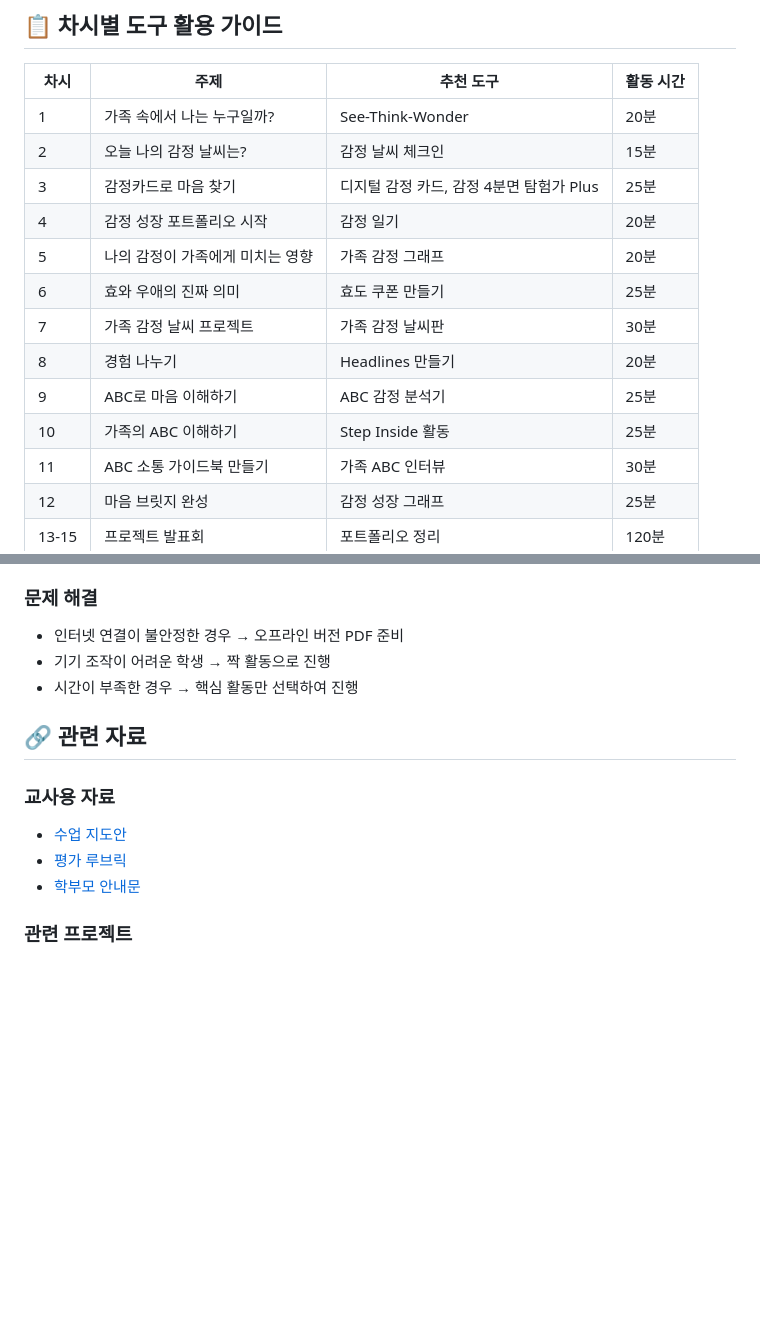
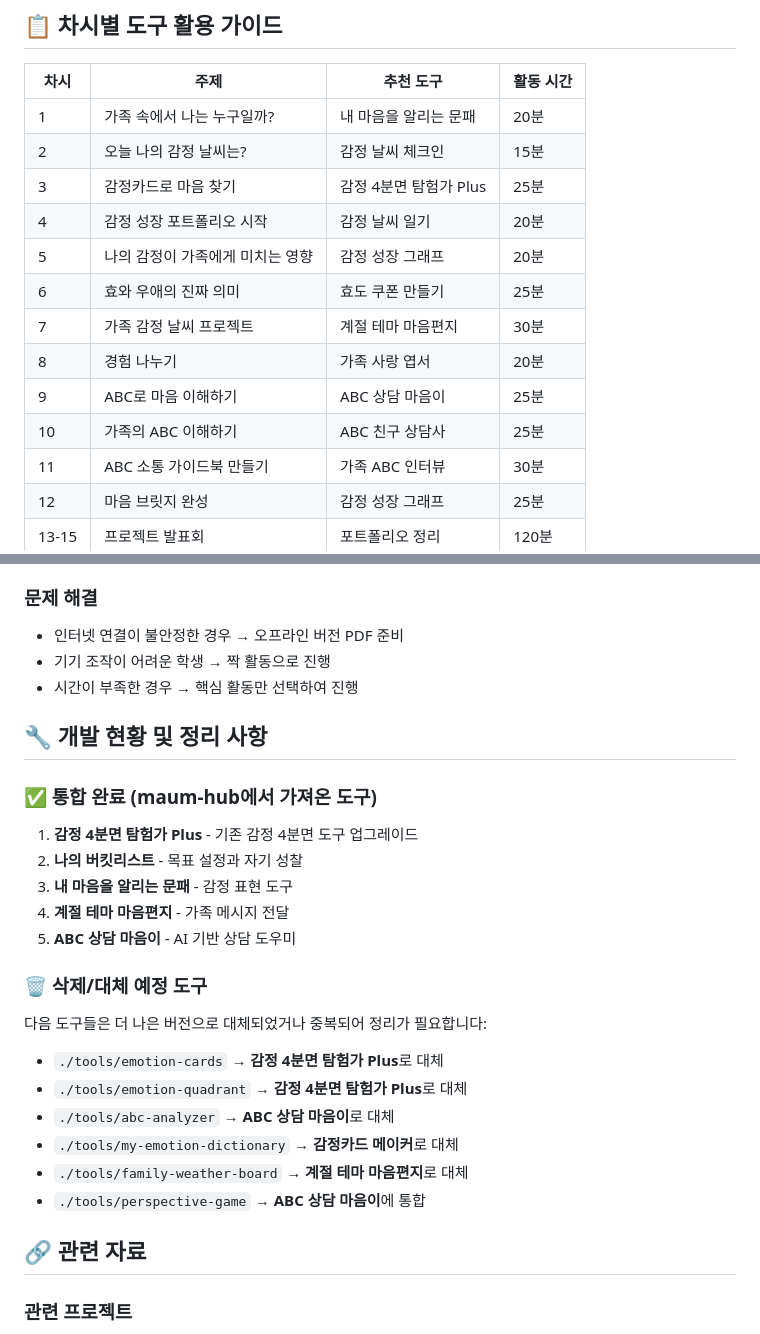
Before and after one commit to plusiam/family-heart-bridge-project, a Markdown page: README.md, 2 parts joined by grey strips. GitHub-like rendering; blank space fills up the shorter version.

Commit message:
🔧 maum-hub 도구 통합 및 중복 도구 정리

```diff
--- a/README.md
+++ b/README.md
@@ -87,16 +84,16 @@
 
 | 차시 | 주제 | 추천 도구 | 활동 시간 |
 |------|------|-----------|-----------|
-| 1 | 가족 속에서 나는 누구일까? | See-Think-Wonder | 20분 |
+| 1 | 가족 속에서 나는 누구일까? | 내 마음을 알리는 문패 | 20분 |
 | 2 | 오늘 나의 감정 날씨는? | 감정 날씨 체크인 | 15분 |
-| 3 | 감정카드로 마음 찾기 | 디지털 감정 카드, 감정 4분면 탐험가 Plus | 25분 |
-| 4 | 감정 성장 포트폴리오 시작 | 감정 일기 | 20분 |
-| 5 | 나의 감정이 가족에게 미치는 영향 | 가족 감정 그래프 | 20분 |
+| 3 | 감정카드로 마음 찾기 | 감정 4분면 탐험가 Plus | 25분 |
+| 4 | 감정 성장 포트폴리오 시작 | 감정 날씨 일기 | 20분 |
+| 5 | 나의 감정이 가족에게 미치는 영향 | 감정 성장 그래프 | 20분 |
 | 6 | 효와 우애의 진짜 의미 | 효도 쿠폰 만들기 | 25분 |
-| 7 | 가족 감정 날씨 프로젝트 | 가족 감정 날씨판 | 30분 |
-| 8 | 경험 나누기 | Headlines 만들기 | 20분 |
-| 9 | ABC로 마음 이해하기 | ABC 감정 분석기 | 25분 |
-| 10 | 가족의 ABC 이해하기 | Step Inside 활동 | 25분 |
+| 7 | 가족 감정 날씨 프로젝트 | 계절 테마 마음편지 | 30분 |
+| 8 | 경험 나누기 | 가족 사랑 엽서 | 20분 |
+| 9 | ABC로 마음 이해하기 | ABC 상담 마음이 | 25분 |
+| 10 | 가족의 ABC 이해하기 | ABC 친구 상담사 | 25분 |
 | 11 | ABC 소통 가이드북 만들기 | 가족 ABC 인터뷰 | 30분 |
 | 12 | 마음 브릿지 완성 | 감정 성장 그래프 | 25분 |
 | 13-15 | 프로젝트 발표회 | 포트폴리오 정리 | 120분 |
@@ -115,12 +112,25 @@
 - 기기 조작이 어려운 학생 → 짝 활동으로 진행
 - 시간이 부족한 경우 → 핵심 활동만 선택하여 진행
 
+## 🔧 개발 현황 및 정리 사항
+
+### ✅ 통합 완료 (maum-hub에서 가져온 도구)
+1. **감정 4분면 탐험가 Plus** - 기존 감정 4분면 도구 업그레이드
+2. **나의 버킷리스트** - 목표 설정과 자기 성찰
+3. **내 마음을 알리는 문패** - 감정 표현 도구
+4. **계절 테마 마음편지** - 가족 메시지 전달
+5. **ABC 상담 마음이** - AI 기반 상담 도우미
+
+### 🗑 삭제/대체 예정 도구
+다음 도구들은 더 나은 버전으로 대체되었거나 중복되어 정리가 필요합니다:
+- `./tools/emotion-cards` → **감정 4분면 탐험가 Plus**로 대체
+- `./tools/emotion-quadrant` → **감정 4분면 탐험가 Plus**로 대체
+- `./tools/abc-analyzer` → **ABC 상담 마음이**로 대체
+- `./tools/my-emotion-dictionary` → **감정카드 메이커**로 대체
+- `./tools/family-weather-board` → **계절 테마 마음편지**로 대체
+- `./tools/perspective-game` → **ABC 상담 마음이**에 통합
+
 ## 🔗 관련 자료
-
-### 교사용 자료
-- [수업 지도안](./resources/lesson-plans)
-- [평가 루브릭](./resources/rubrics)
-- [학부모 안내문](./resources/parent-guide)
 
 ### 관련 프로젝트
 - **[마음 허브(maum-hub)](https://plusiam.github.io/maum-hub/)** - 정서조절 웹학습지 모음
```
Also changed, not shown: other parts of README.md (+7 -10 lines).
